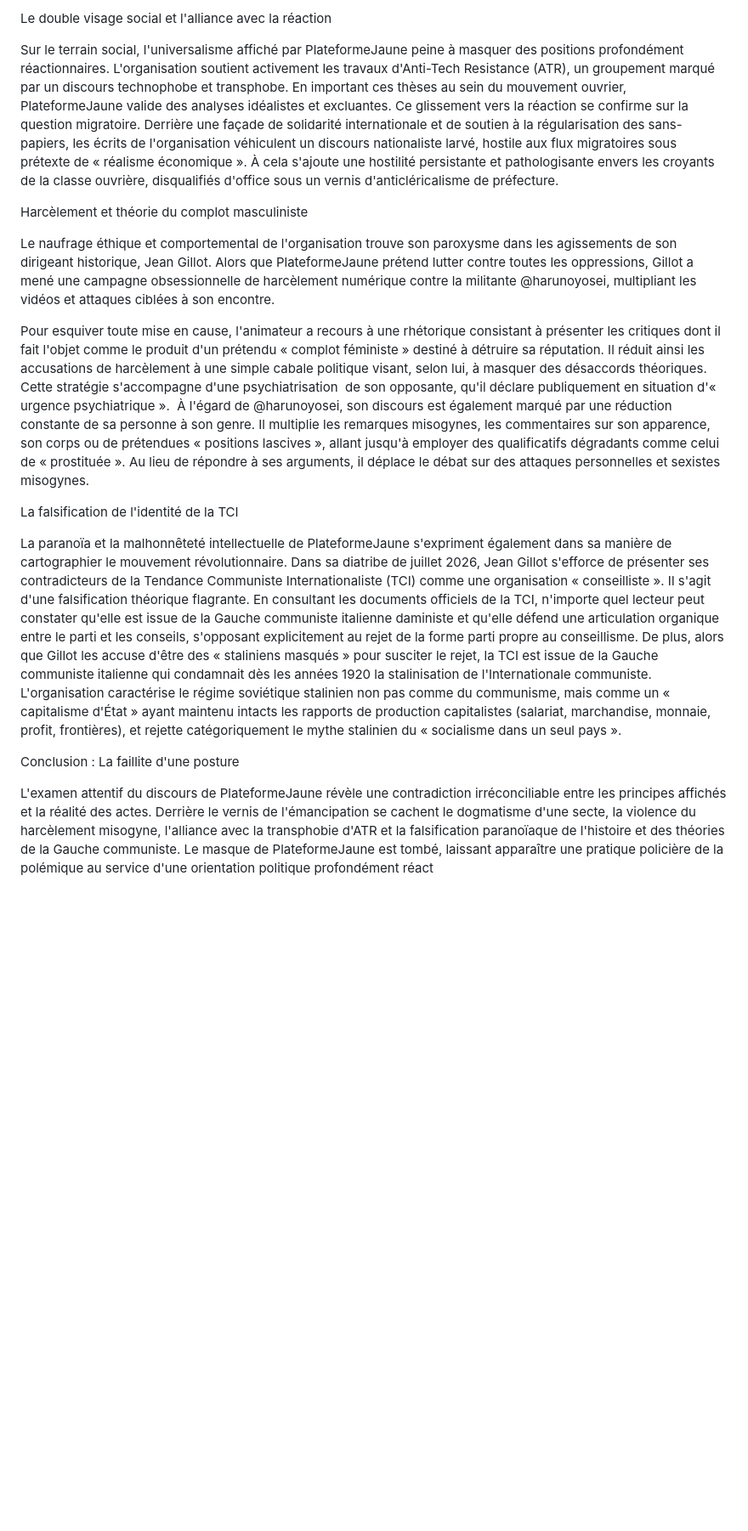
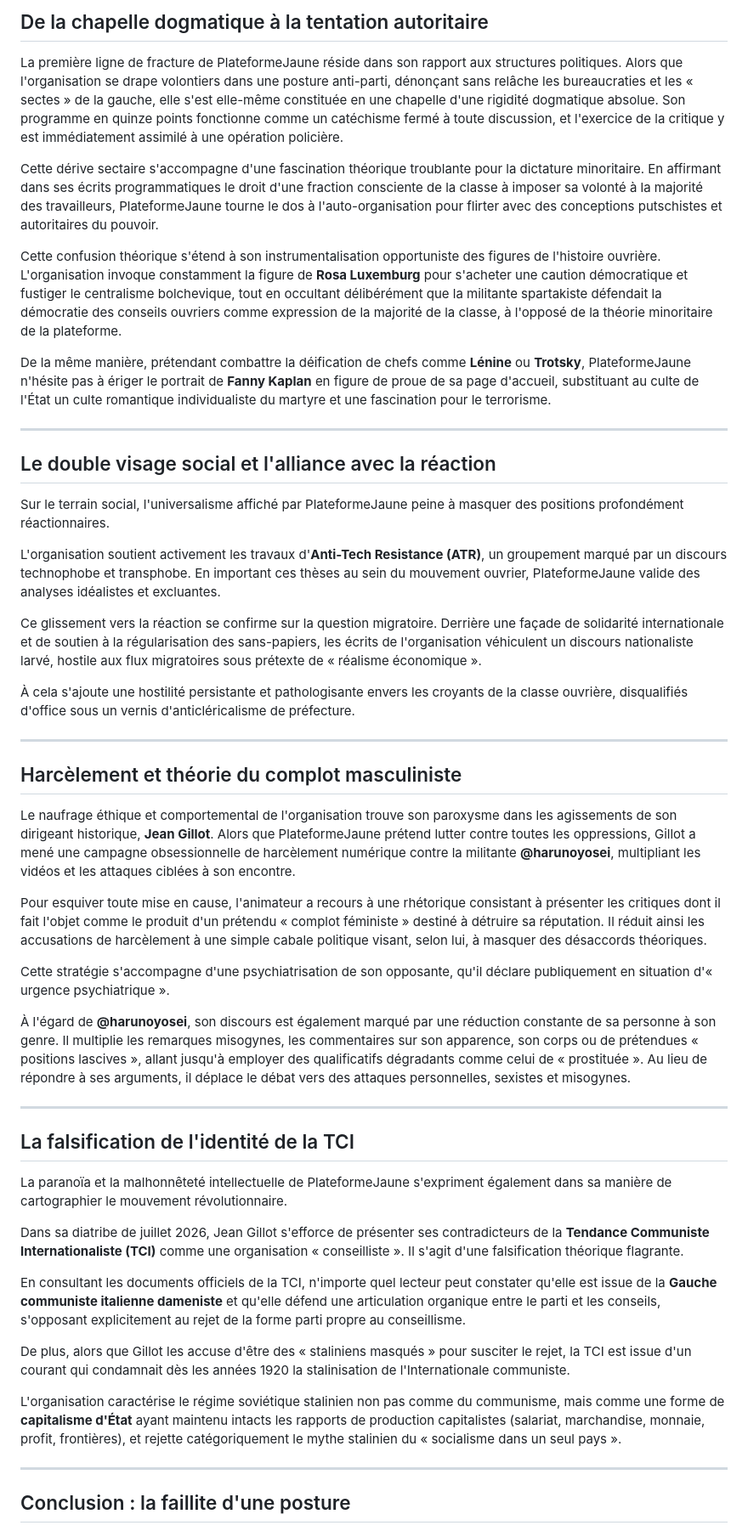
Before and after one commit to lignerouge/Antiplateformejaune, a Markdown page: _posts/2026-07-12-réponse-à-platformejaune.md, the part around one of its changes. Shown at 85% size. Rendered like a GitHub page; blank space fills up the shorter version.

Commit message:
Update Articles de Blog “2026-07-12-réponse-à-platformejaune”

```diff
--- a/_posts/2026-07-12-réponse-à-platformejaune.md
+++ b/_posts/2026-07-12-réponse-à-platformejaune.md
@@ -19,22 +19,53 @@ La première ligne de fracture de PlateformeJaune réside dans son rapport aux s
 
- Le double visage social et l'alliance avec la réaction
+## De la chapelle dogmatique à la tentation autoritaire
 
-Sur le terrain social, l'universalisme affiché par PlateformeJaune peine à masquer des positions profondément réactionnaires. L'organisation soutient activement les travaux d'Anti-Tech Resistance (ATR), un groupement marqué par un discours technophobe et transphobe. En important ces thèses au sein du mouvement ouvrier, PlateformeJaune valide des analyses idéalistes et excluantes. Ce glissement vers la réaction se confirme sur la question migratoire. Derrière une façade de solidarité internationale et de soutien à la régularisation des sans-papiers, les écrits de l'organisation véhiculent un discours nationaliste larvé, hostile aux flux migratoires sous prétexte de « réalisme économique ». À cela s'ajoute une hostilité persistante et pathologisante envers les croyants de la classe ouvrière, disqualifiés d'office sous un vernis d'anticléricalisme de préfecture.
+La première ligne de fracture de PlateformeJaune réside dans son rapport aux structures politiques. Alors que l'organisation se drape volontiers dans une posture anti-parti, dénonçant sans relâche les bureaucraties et les « sectes » de la gauche, elle s'est elle-même constituée en une chapelle d'une rigidité dogmatique absolue. Son programme en quinze points fonctionne comme un catéchisme fermé à toute discussion, et l'exercice de la critique y est immédiatement assimilé à une opération policière.
 
- Harcèlement et théorie du complot masculiniste
+Cette dérive sectaire s'accompagne d'une fascination théorique troublante pour la dictature minoritaire. En affirmant dans ses écrits programmatiques le droit d'une fraction consciente de la classe à imposer sa volonté à la majorité des travailleurs, PlateformeJaune tourne le dos à l'auto-organisation pour flirter avec des conceptions putschistes et autoritaires du pouvoir.
 
-Le naufrage éthique et comportemental de l'organisation trouve son paroxysme dans les agissements de son dirigeant historique, Jean Gillot. Alors que PlateformeJaune prétend lutter contre toutes les oppressions, Gillot a mené une campagne obsessionnelle de harcèlement numérique contre la militante @harunoyosei, multipliant les vidéos et attaques ciblées à son encontre.
+Cette confusion théorique s'étend à son instrumentalisation opportuniste des figures de l'histoire ouvrière. L'organisation invoque constamment la figure de **Rosa Luxemburg** pour s'acheter une caution démocratique et fustiger le centralisme bolchevique, tout en occultant délibérément que la militante spartakiste défendait la démocratie des conseils ouvriers comme expression de la majorité de la classe, à l'opposé de la théorie minoritaire de la plateforme.
 
-Pour esquiver toute mise en cause, l'animateur a recours à une rhétorique consistant à présenter les critiques dont il fait l'objet comme le produit d'un prétendu « complot féministe » destiné à détruire sa réputation. Il réduit ainsi les accusations de harcèlement à une simple cabale politique visant, selon lui, à masquer des désaccords théoriques. Cette stratégie s'accompagne d'une psychiatrisation  de son opposante, qu'il déclare publiquement en situation d'« urgence psychiatrique ».  À l'égard de @harunoyosei, son discours est également marqué par une réduction constante de sa personne à son genre. Il multiplie les remarques misogynes, les commentaires sur son apparence, son corps ou de prétendues « positions lascives », allant jusqu'à employer des qualificatifs dégradants comme celui de « prostituée ». Au lieu de répondre à ses arguments, il déplace le débat sur des attaques personnelles et sexistes  misogynes.
+De la même manière, prétendant combattre la déification de chefs comme **Lénine** ou **Trotsky**, PlateformeJaune n'hésite pas à ériger le portrait de **Fanny Kaplan** en figure de proue de sa page d'accueil, substituant au culte de l'État un culte romantique individualiste du martyre et une fascination pour le terrorisme.
 
+---
 
+## Le double visage social et l'alliance avec la réaction
 
- La falsification de l'identité de la TCI
+Sur le terrain social, l'universalisme affiché par PlateformeJaune peine à masquer des positions profondément réactionnaires.
 
-La paranoïa et la malhonnêteté intellectuelle de PlateformeJaune s'expriment également dans sa manière de cartographier le mouvement révolutionnaire. Dans sa diatribe de juillet 2026, Jean Gillot s'efforce de présenter ses contradicteurs de la Tendance Communiste Internationaliste (TCI) comme une organisation « conseilliste ». Il s'agit d'une falsification théorique flagrante. En consultant les documents officiels de la TCI, n'importe quel lecteur peut constater qu'elle est issue de la Gauche communiste italienne daministe et qu'elle défend une articulation organique entre le parti et les conseils, s'opposant explicitement au rejet de la forme parti propre au conseillisme. De plus, alors que Gillot les accuse d'être des « staliniens masqués » pour susciter le rejet, la TCI est issue de la Gauche communiste italienne qui condamnait dès les années 1920 la stalinisation de l'Internationale communiste. L'organisation caractérise le régime soviétique stalinien non pas comme du communisme, mais comme un « capitalisme d'État » ayant maintenu intacts les rapports de production capitalistes (salariat, marchandise, monnaie, profit, frontières), et rejette catégoriquement le mythe stalinien du « socialisme dans un seul pays ».
+L'organisation soutient activement les travaux d'**Anti-Tech Resistance (ATR)**, un groupement marqué par un discours technophobe et transphobe. En important ces thèses au sein du mouvement ouvrier, PlateformeJaune valide des analyses idéalistes et excluantes.
 
+Ce glissement vers la réaction se confirme sur la question migratoire. Derrière une façade de solidarité internationale et de soutien à la régularisation des sans-papiers, les écrits de l'organisation véhiculent un discours nationaliste larvé, hostile aux flux migratoires sous prétexte de « réalisme économique ».
 
+À cela s'ajoute une hostilité persistante et pathologisante envers les croyants de la classe ouvrière, disqualifiés d'office sous un vernis d'anticléricalisme de préfecture.
 
- Conclusion : La faillite d'une posture
+---
 
-L'examen attentif du discours de PlateformeJaune révèle une contradiction irréconciliable entre les principes affichés et la réalité des actes. Derrière le vernis de l'émancipation se cachent le dogmatisme d'une secte, la violence du harcèlement misogyne, l'alliance avec la transphobie d'ATR et la falsification paranoïaque de l'histoire et des théories de la Gauche communiste. Le masque de PlateformeJaune est tombé, laissant apparaître une pratique policière de la polémique au service d'une orientation politique profondément réact
+## Harcèlement et théorie du complot masculiniste
+
+Le naufrage éthique et comportemental de l'organisation trouve son paroxysme dans les agissements de son dirigeant historique, **Jean Gillot**. Alors que PlateformeJaune prétend lutter contre toutes les oppressions, Gillot a mené une campagne obsessionnelle de harcèlement numérique contre la militante **@harunoyosei**, multipliant les vidéos et les attaques ciblées à son encontre.
+
+Pour esquiver toute mise en cause, l'animateur a recours à une rhétorique consistant à présenter les critiques dont il fait l'objet comme le produit d'un prétendu « complot féministe » destiné à détruire sa réputation. Il réduit ainsi les accusations de harcèlement à une simple cabale politique visant, selon lui, à masquer des désaccords théoriques.
+
+Cette stratégie s'accompagne d'une psychiatrisation de son opposante, qu'il déclare publiquement en situation d'« urgence psychiatrique ».
+
+À l'égard de **@harunoyosei**, son discours est également marqué par une réduction constante de sa personne à son genre. Il multiplie les remarques misogynes, les commentaires sur son apparence, son corps ou de prétendues « positions lascives », allant jusqu'à employer des qualificatifs dégradants comme celui de « prostituée ». Au lieu de répondre à ses arguments, il déplace le débat vers des attaques personnelles, sexistes et misogynes.
+
+---
+
+## La falsification de l'identité de la TCI
+
+La paranoïa et la malhonnêteté intellectuelle de PlateformeJaune s'expriment également dans sa manière de cartographier le mouvement révolutionnaire.
+
+Dans sa diatribe de juillet 2026, Jean Gillot s'efforce de présenter ses contradicteurs de la **Tendance Communiste Internationaliste (TCI)** comme une organisation « conseilliste ». Il s'agit d'une falsification théorique flagrante.
+
+En consultant les documents officiels de la TCI, n'importe quel lecteur peut constater qu'elle est issue de la **Gauche communiste italienne dameniste** et qu'elle défend une articulation organique entre le parti et les conseils, s'opposant explicitement au rejet de la forme parti propre au conseillisme.
+
+De plus, alors que Gillot les accuse d'être des « staliniens masqués » pour susciter le rejet, la TCI est issue d'un courant qui condamnait dès les années 1920 la stalinisation de l'Internationale communiste.
+
+L'organisation caractérise le régime soviétique stalinien non pas comme du communisme, mais comme une forme de **capitalisme d'État** ayant maintenu intacts les rapports de production capitalistes (salariat, marchandise, monnaie, profit, frontières), et rejette catégoriquement le mythe stalinien du « socialisme dans un seul pays ».
+
+---
+
+## Conclusion : la faillite d'une posture
+
```
Also changed, not shown: other parts of _posts/2026-07-12-réponse-à-platformejaune.md (+9 -4 lines).
